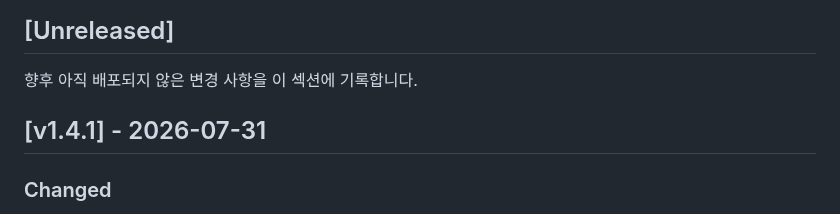
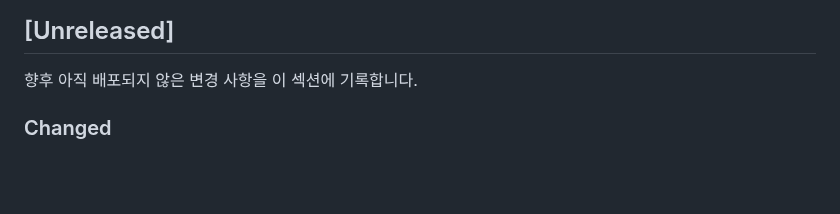
Before and after one commit to lgw323/Bot, a Markdown page: CHANGELOG.md, the part around the change. GitHub-like rendering; blank space fills up the shorter version.

Commit message:
Revert "Merge pull request #5 from lgw323/codex/release-watch-together-v1.4.1"
This reverts commit adb44a3beb328c57c8d76abe5baa10ccf6372b50, reversing
changes made to 667d6465d1119a439b4f514e44956d61606d58c4.

```diff
--- a/CHANGELOG.md
+++ b/CHANGELOG.md
@@ -10,8 +10,6 @@
 ## [Unreleased]
 
 향후 아직 배포되지 않은 변경 사항을 이 섹션에 기록합니다.
-
-## [v1.4.1] - 2026-07-31
 
 ### Changed
 - Watch Together 핵심 공동 시청 화면을 하나의 세션 프레임으로 재구성하고,
```
